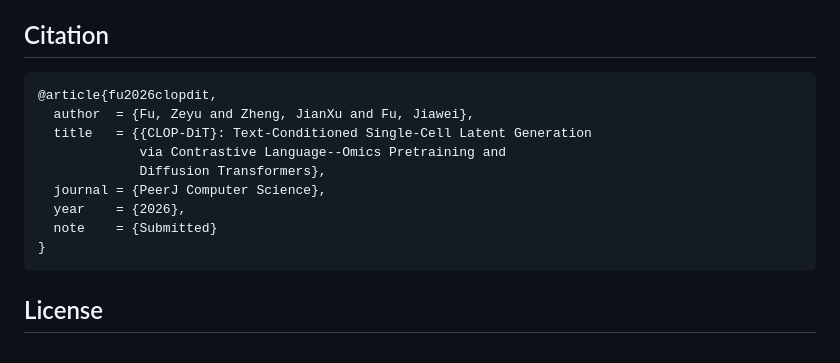
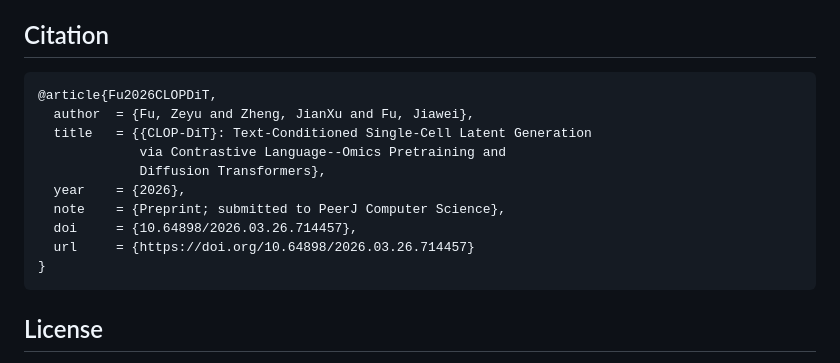
Before and after one commit to PeterPonyu/CLOP-DiT, a Markdown page: README.md, the part around one of its changes. Rendered like a GitHub page.

Commit message:
docs: fix citations (published DOIs, preprint DOIs, Zenodo badges)
- iAODE: update @software → @article (Communications Biology 2026, doi:10.1038/s42003-026-09768-8) + Zenodo badge
- MoCoO: add bioRxiv preprint DOI 10.64898/2026.03.27.714791
- CLOP-DiT: add bioRxiv preprint DOI 10.64898/2026.03.26.714457 + Zenodo badge
- Liora: mark citation note=Submitted + Zenodo badge 10.5281/zenodo.19049029
- PanODE-DPMM: add preprint citation doi:10.64898/2026.03.26.714611
- PanODE-Topic: add preprint citation doi:10.64898/2026.03.26.714651

Co-Authored-By: Claude Sonnet 4.6 <noreply@anthropic.com>

````diff
--- a/README.md
+++ b/README.md
@@ -67,14 +69,15 @@ The trained model checkpoints (the CLOP aligner and the DiT generator) and the p
 ## Citation
 
 ```bibtex
-@article{fu2026clopdit,
+@article{Fu2026CLOPDiT,
   author  = {Fu, Zeyu and Zheng, JianXu and Fu, Jiawei},
   title   = {{CLOP-DiT}: Text-Conditioned Single-Cell Latent Generation
              via Contrastive Language--Omics Pretraining and
              Diffusion Transformers},
-  journal = {PeerJ Computer Science},
   year    = {2026},
-  note    = {Submitted}
+  note    = {Preprint; submitted to PeerJ Computer Science},
+  doi     = {10.64898/2026.03.26.714457},
+  url     = {https://doi.org/10.64898/2026.03.26.714457}
 }
 ```
 
````
Also changed, not shown: other parts of README.md (+2 -0 lines).
